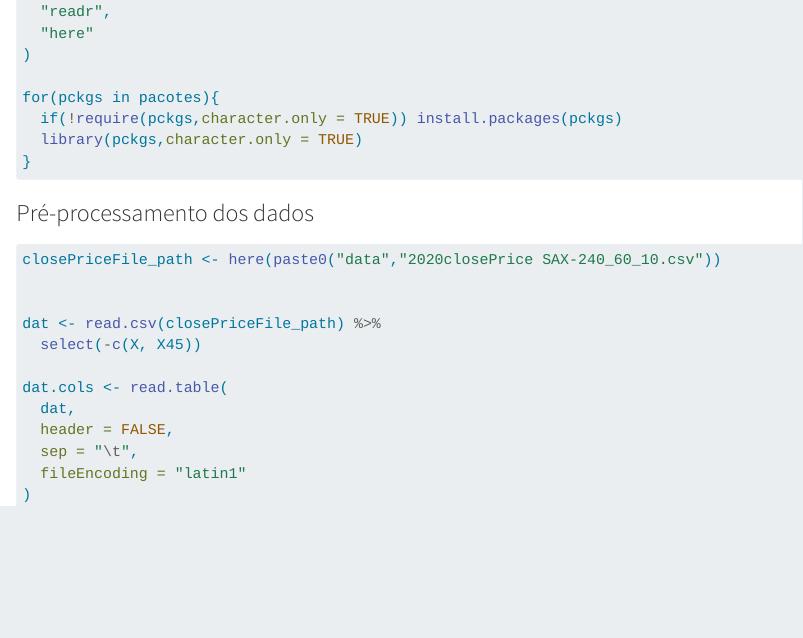
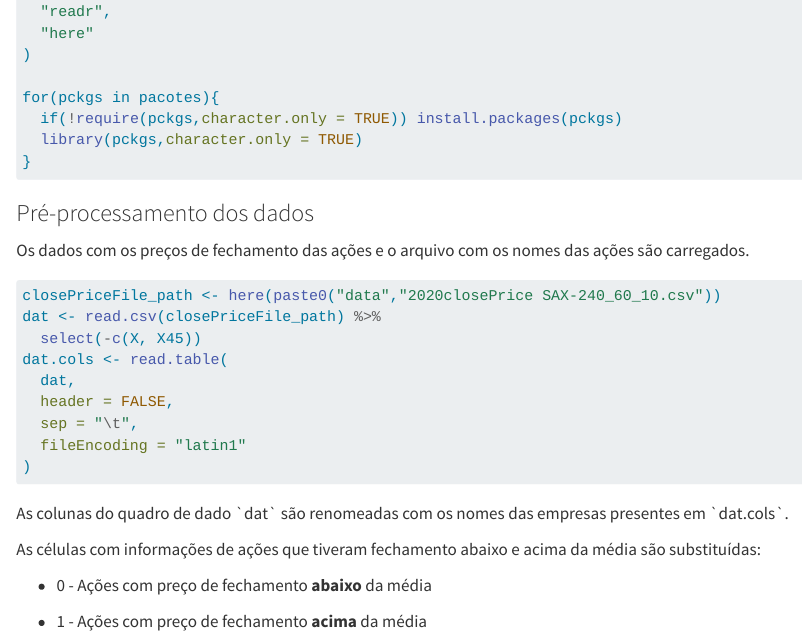
Before and after one commit to jracker/blog, a Quarto document (posts/27-05-2023-ações/index.qmd): the page in a window 1100 px wide, from 360 px down. Rendered offline with R 4.5, knitr and Pandoc in place of Quarto, with nearby package versions.

Commit message:
Update posts

````diff
--- a/posts/27-05-2023-ações/index.qmd
+++ b/posts/27-05-2023-ações/index.qmd
@@ -31,13 +31,12 @@ for(pckgs in pacotes){
 
 ### Pré-processamento dos dados
 
+Os dados com os preços de fechamento das ações e o arquivo com os nomes das ações são carregados.
+
 ```{r}
 closePriceFile_path <- here(paste0("data","2020closePrice SAX-240_60_10.csv"))
-
-
 dat <- read.csv(closePriceFile_path) %>%
   select(-c(X, X45))
-
 dat.cols <- read.table(
   dat,
   header = FALSE,
@@ -46,3 +45,11 @@ dat.cols <- read.table(
 )
 
 ```
+
+As colunas do quadro de dado \`dat\` são renomeadas com os nomes das empresas presentes em \`dat.cols\`.
+
+As células com informações de ações que tiveram fechamento abaixo e acima da média são substituídas:
+
+-   0 - Ações com preço de fechamento **abaixo** da média
+
+-   1 - Ações com preço de fechamento **acima** da média
````
Also changed, not shown: docs/search.json, 3 other files.
